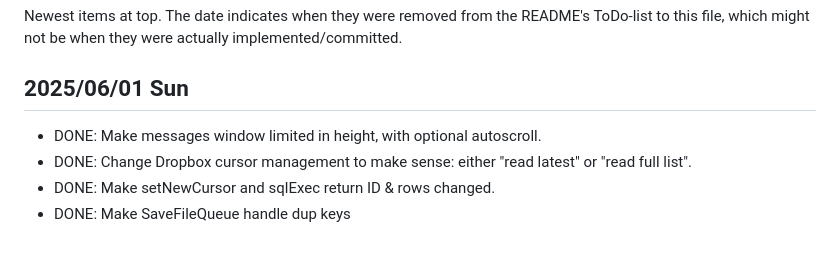
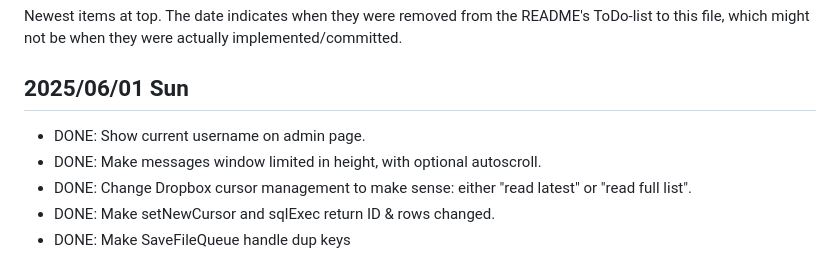
Before and after one commit to DewiMorgan/midwestmemories, a Markdown page: CHANGELOG.md, the part around the change. Drawn GitHub-style.

Commit message:
Show current user on admin page. #2

```diff
--- a/CHANGELOG.md
+++ b/CHANGELOG.md
@@ -5,6 +5,7 @@ which might not be when they were actually implemented/committed.
 
 ## 2025/06/01 Sun
 
+* DONE: Show current username on admin page.
 * DONE: Make messages window limited in height, with optional autoscroll.
 * DONE: Change Dropbox cursor management to make sense: either "read latest" or "read full list".
 * DONE: Make setNewCursor and sqlExec return ID & rows changed.
```
